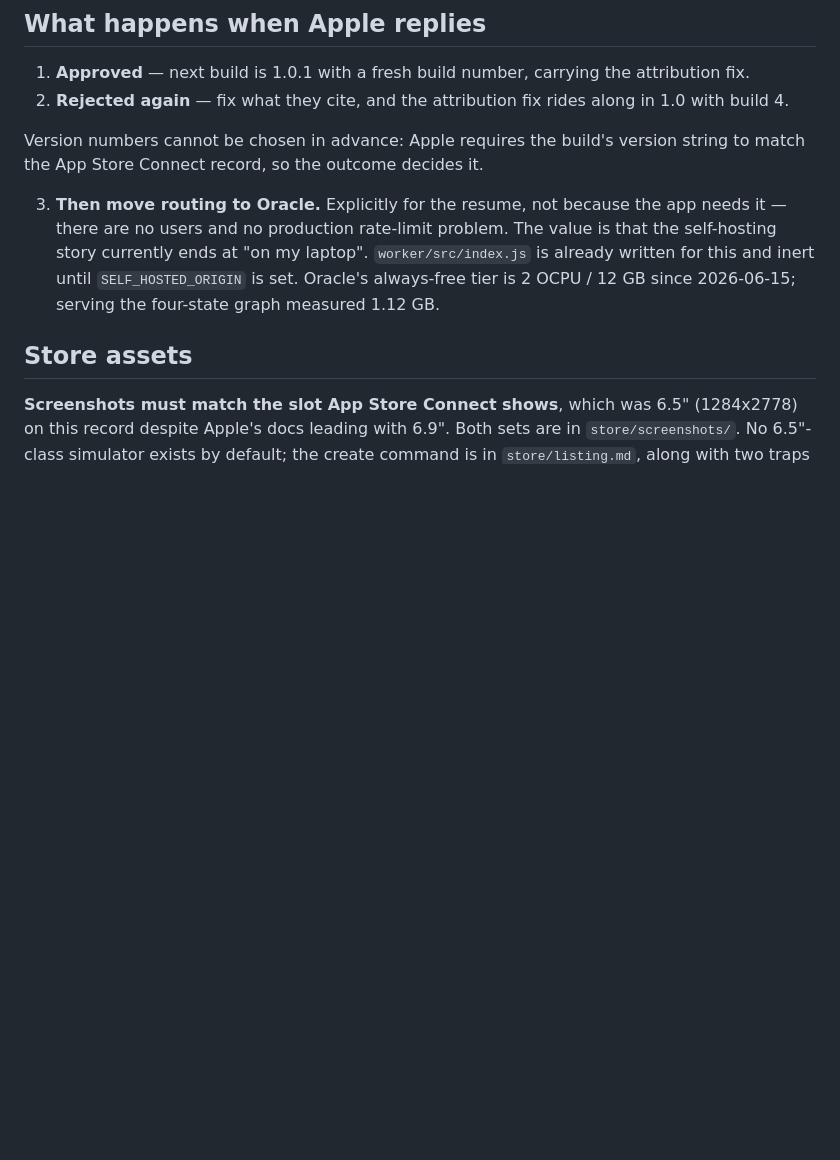
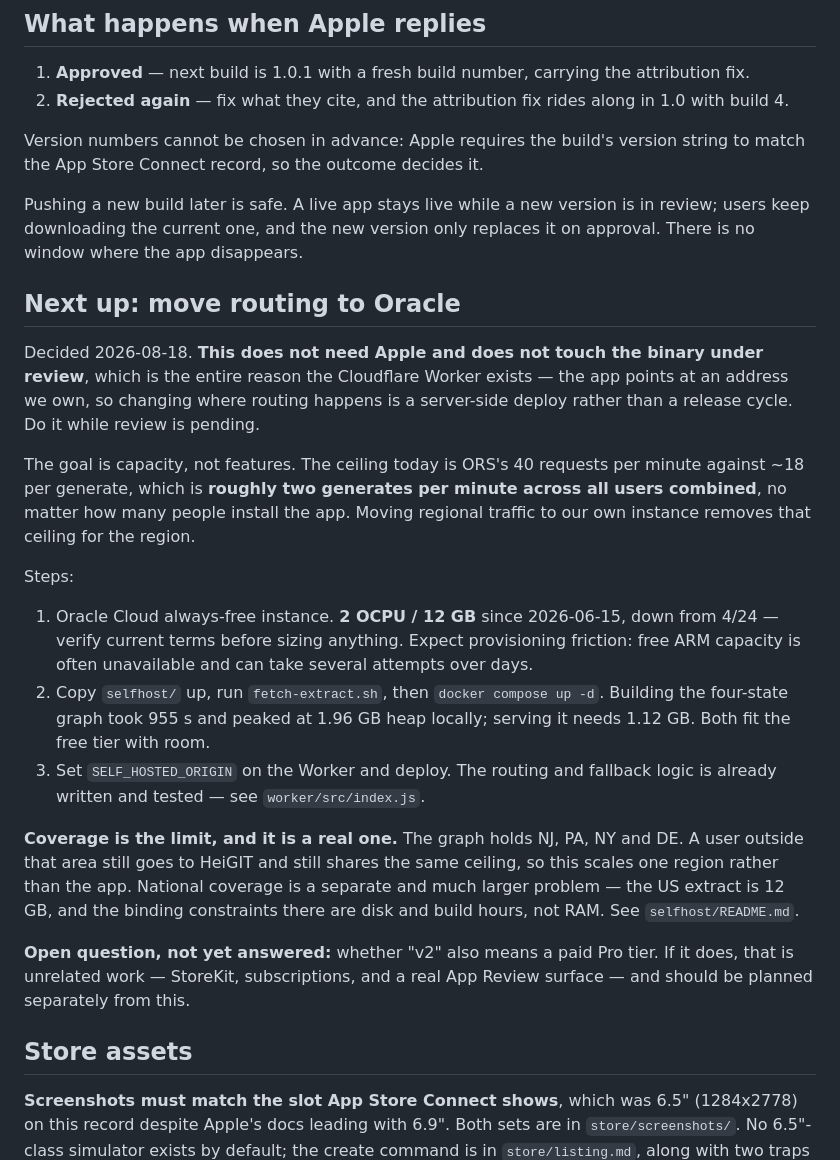
Before and after one commit to bryce141/Aimless, a Markdown page: HANDOFF.md, the part around the change. Drawn GitHub-style; blank space fills up the shorter version.

Commit message:
Write down the Oracle plan before clearing context
Scaling is server-side, so it needs neither Apple nor a new build — the
Worker was built for exactly this swap. Records the steps, the measured
resource cost, the free-tier numbers as of 2026-06-15, and the coverage
limit that makes this regional rather than general.

Also notes the unanswered question of whether v2 means a paid tier,
which would be separate work.

```diff
--- a/HANDOFF.md
+++ b/HANDOFF.md
@@ -38,12 +38,43 @@ working that out.
 Version numbers cannot be chosen in advance: Apple requires the build's version
 string to match the App Store Connect record, so the outcome decides it.
 
-3. **Then move routing to Oracle.** Explicitly for the resume, not because the
-   app needs it — there are no users and no production rate-limit problem. The
-   value is that the self-hosting story currently ends at "on my laptop".
-   `worker/src/index.js` is already written for this and inert until
-   `SELF_HOSTED_ORIGIN` is set. Oracle's always-free tier is 2 OCPU / 12 GB
-   since 2026-06-15; serving the four-state graph measured 1.12 GB.
+Pushing a new build later is safe. A live app stays live while a new version is
+in review; users keep downloading the current one, and the new version only
+replaces it on approval. There is no window where the app disappears.
+
+## Next up: move routing to Oracle
+
+Decided 2026-08-18. **This does not need Apple and does not touch the binary
+under review**, which is the entire reason the Cloudflare Worker exists — the
+app points at an address we own, so changing where routing happens is a
+server-side deploy rather than a release cycle. Do it while review is pending.
+
+The goal is capacity, not features. The ceiling today is ORS's 40 requests per
+minute against ~18 per generate, which is **roughly two generates per minute
+across all users combined**, no matter how many people install the app. Moving
+regional traffic to our own instance removes that ceiling for the region.
+
+Steps:
+
+1. Oracle Cloud always-free instance. **2 OCPU / 12 GB** since 2026-06-15, down
+   from 4/24 — verify current terms before sizing anything. Expect provisioning
+   friction: free ARM capacity is often unavailable and can take several
+   attempts over days.
+2. Copy `selfhost/` up, run `fetch-extract.sh`, then `docker compose up -d`.
+   Building the four-state graph took 955 s and peaked at 1.96 GB heap locally;
+   serving it needs 1.12 GB. Both fit the free tier with room.
+3. Set `SELF_HOSTED_ORIGIN` on the Worker and deploy. The routing and fallback
+   logic is already written and tested — see `worker/src/index.js`.
+
+**Coverage is the limit, and it is a real one.** The graph holds NJ, PA, NY and
+DE. A user outside that area still goes to HeiGIT and still shares the same
+ceiling, so this scales one region rather than the app. National coverage is a
+separate and much larger problem — the US extract is 12 GB, and the binding
+constraints there are disk and build hours, not RAM. See `selfhost/README.md`.
+
+**Open question, not yet answered:** whether "v2" also means a paid Pro tier.
+If it does, that is unrelated work — StoreKit, subscriptions, and a real App
+Review surface — and should be planned separately from this.
 
 ## Store assets
 
```
